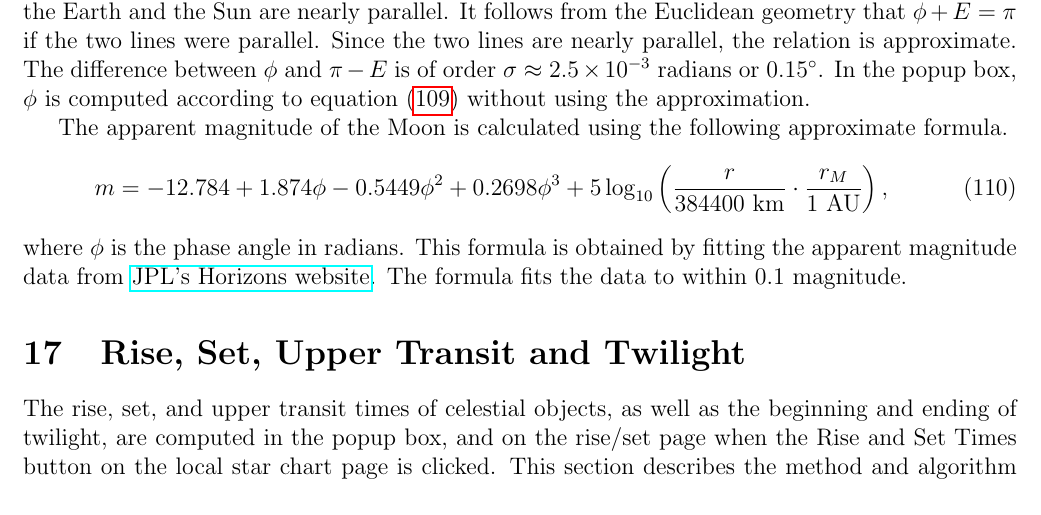
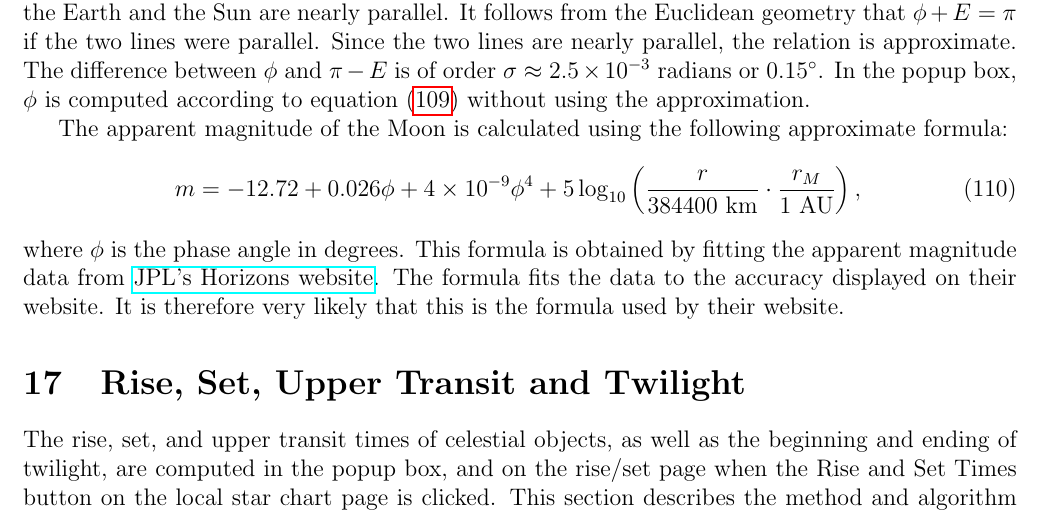
Before and after one commit to ytliu0/starCharts, a LaTeX document (docs/star_charts.tex): part of page 33 of 37, cut so that both start at the same text. Compiled offline with pdfLaTeX.

Commit message:
modified the formula for Moon's apparent magnitude

```diff
--- a/docs/star_charts.tex
+++ b/docs/star_charts.tex
@@ -2159,15 +2159,16 @@ In the popup box, $\phi$ is computed according to equation~(\ref{eq:ElongMoon})
 without using the approximation.
 
 The apparent magnitude of the Moon is calculated using the following
-approximate formula.
-\beq
-  m = -12.784 + 1.874 \phi - 0.5449 \phi^2 + 0.2698 \phi^3
+approximate formula:
+\beq
+  m = -12.72 + 0.026 \phi + 4\times 10^{-9} \phi^4
 + 5\log_{10}\left( \frac{r}{384400~{\rm km}}\cdot \frac{r_M}{1~{\rm AU}}\right) ,
 \eeq
-where $\phi$ is the phase angle in radians.
+where $\phi$ is the phase angle in degrees.
 This formula is obtained by fitting the apparent magnitude data from
 \href{https://ssd.jpl.nasa.gov/horizons.cgi}{JPL's Horizons website}.
-The formula fits the data to within 0.1 magnitude.
+The formula fits the data to the accuracy displayed on their website.
+It is therefore very likely that this is the formula used by their website.
 
 \section{Rise, Set, Upper Transit and Twilight}
 
```
Also changed, not shown: docs/star_charts.pdf, 2 other files.
